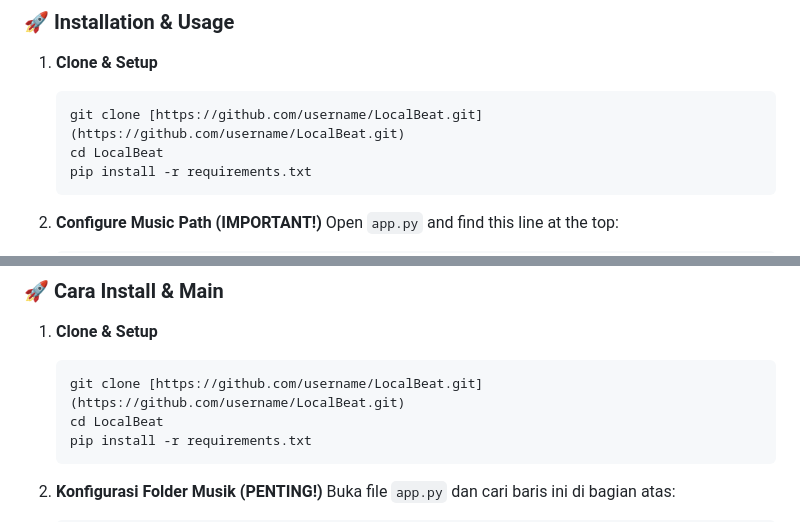
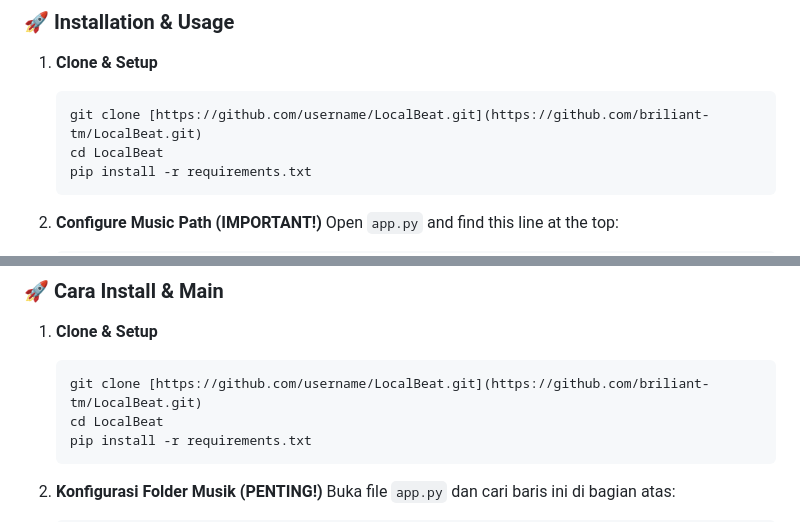
Before and after one commit to briliant-tm/Music-Quiz-Webssite-Based-on-Local-Database, a Markdown page: README.md, 2 parts joined by grey strips. Drawn GitHub-style.

Commit message:
Update repository URL in README.md

````diff
--- a/README.md
+++ b/README.md
@@ -59,7 +59,7 @@
 
 1.  **Clone & Setup**
     ```bash
-    git clone [https://github.com/username/LocalBeat.git](https://github.com/username/LocalBeat.git)
+    git clone [https://github.com/username/LocalBeat.git](https://github.com/briliant-tm/LocalBeat.git)
     cd LocalBeat
     pip install -r requirements.txt
     ```
@@ -127,7 +127,7 @@
 
 1.  **Clone & Setup**
     ```bash
-    git clone [https://github.com/username/LocalBeat.git](https://github.com/username/LocalBeat.git)
+    git clone [https://github.com/username/LocalBeat.git](https://github.com/briliant-tm/LocalBeat.git)
     cd LocalBeat
     pip install -r requirements.txt
     ```
````
